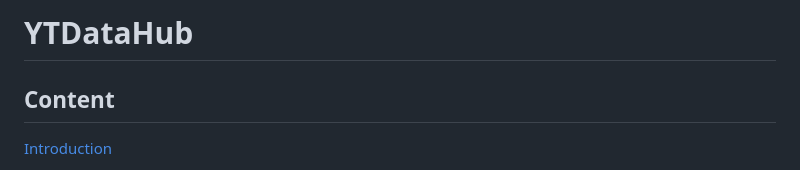
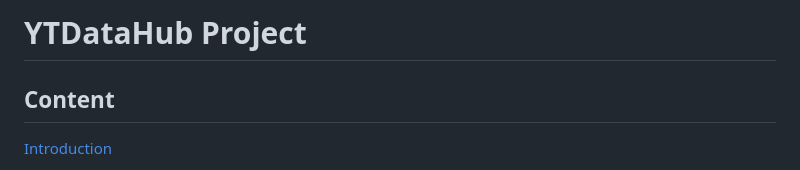
Before and after one commit to jlmeredith/ytdatahub, a Markdown page: README.md, the part around the change. GitHub-like rendering.

```diff
--- a/README.md
+++ b/README.md
@@ -1,4 +1,4 @@
-# YTDataHub
+# YTDataHub Project
 
 ## Content
 
```
